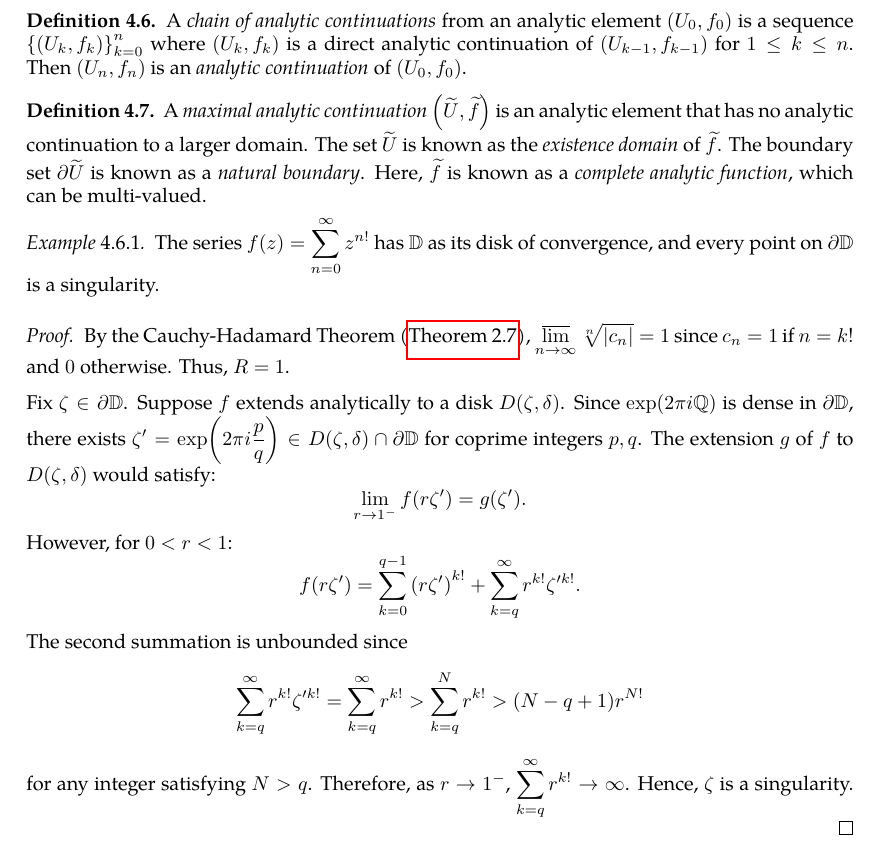
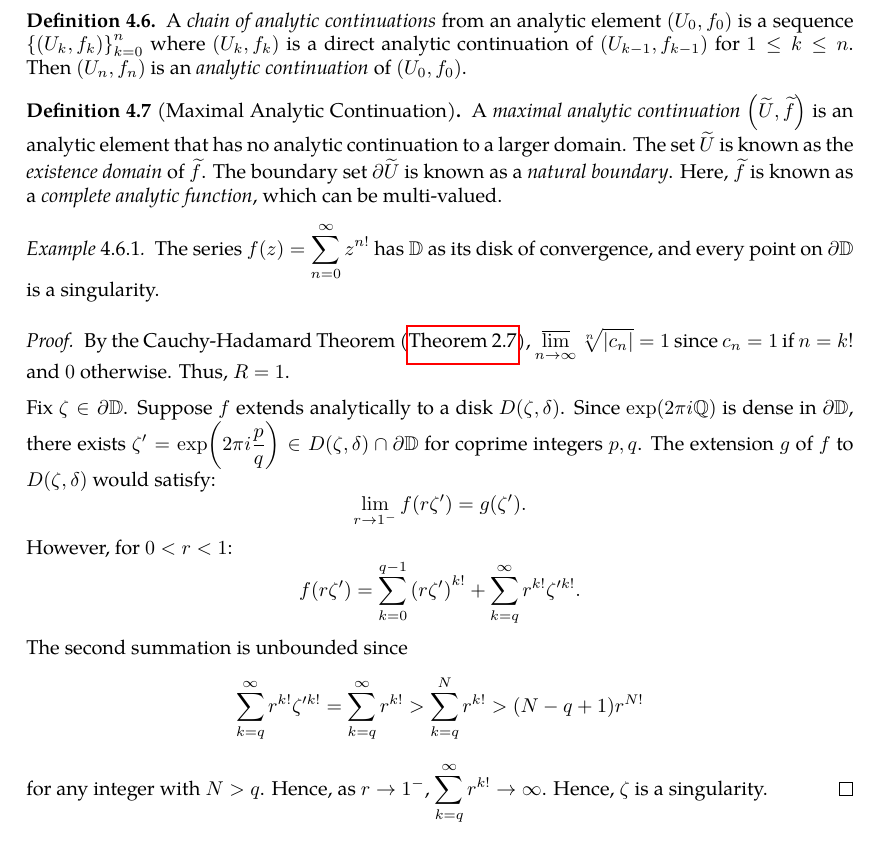
Before and after one commit to slipperking/complex-analysis-latex, a LaTeX document (main.tex): part of page 107 of 108, cut so that both start at the same text. Compiled offline with pdfLaTeX.

Commit message:
overleaf_to_git (Mon Jul 14 00:48:27 2025 -0700): update main.tex from r17660 to r17662

```diff
--- a/main.tex
+++ b/main.tex
@@ -2688,7 +2688,7 @@ If \(\rho>R-\abs{z_1-z_0}\), then \(f\) extends analytically to \(D\qty(z_0,R) \
 \begin{definition}\label{def:analyticchain}
     A \textit{chain of analytic continuations} from an analytic element \(\qty(U_0, f_0)\) is a sequence \(\cbraces{\qty(U_k,f_k)}_{k=0}^n\) where \(\qty(U_k,f_k)\) is a direct analytic continuation of \(\qty(U_{k-1},f_{k-1})\) for \(1\leq k\leq n\). Then \(\qty(U_n, f_n)\) is an \textit{analytic continuation} of \(\qty(U_0,f_0)\).
 \end{definition}
-\begin{definition}\label{def:maximalanalyticcontinuation}
+\begin{definition}[Maximal Analytic Continuation]\label{def:maximalanalyticcontinuation}
     A \textit{maximal analytic continuation} \(\qty(\widetilde{U},\widetilde{f})\) is an analytic element that has no analytic continuation to a larger domain. The set \(\widetilde{U}\) is known as the \textit{existence domain} of \(\widetilde{f}\). The boundary set \(\partial\widetilde{U}\) is known as a \textit{natural boundary}. Here, \(\widetilde{f}\) is known as a \textit{complete analytic function}, which can be multi-valued.
 \end{definition}
 \begin{example}\label{ex:factoriallacunaryseries}
@@ -2701,7 +2701,7 @@ If \(\rho>R-\abs{z_1-z_0}\), then \(f\) extends analytically to \(D\qty(z_0,R) \
     \[\lim_{r\to1^{-}}f(r\zeta')=g(\zeta').\]
     However, for \(0<r<1\):
     \[f(r\zeta')=\sum_{k=0}^{q-1}{\qty(r\zeta')}^{k!}+\sum_{k=q}^{\infty}r^{k!}\zeta'^{k!}.\]
-    The second summation is unbounded since \[\sum_{k=q}^\infty r^{k!}\zeta'^{k!}=\sum_{k=q}^\infty r^{k!}>\sum_{k=q}^N r^{k!}>(N-q+1)r^{N!}\] for any integer satisfying \(N>q\). Therefore, as \(r\to1^-\), \(\sum_{k=q}^{\infty} r^{k!}\to\infty\). Hence, \(\zeta\) is a singularity.
+    The second summation is unbounded since \[\sum_{k=q}^\infty r^{k!}\zeta'^{k!}=\sum_{k=q}^\infty r^{k!}>\sum_{k=q}^N r^{k!}>(N-q+1)r^{N!}\] for any integer with \(N>q\). Hence, as \(r\to1^-\), \(\sum_{k=q}^{\infty} r^{k!}\to\infty\). Hence, \(\zeta\) is a singularity.
 \end{proof}
 The general theory of analytic continuation and its generalizations is formulated by \textit{sheaf theory}.
 \section{The Theory of Riemann}\label{sec:riemann}
```
